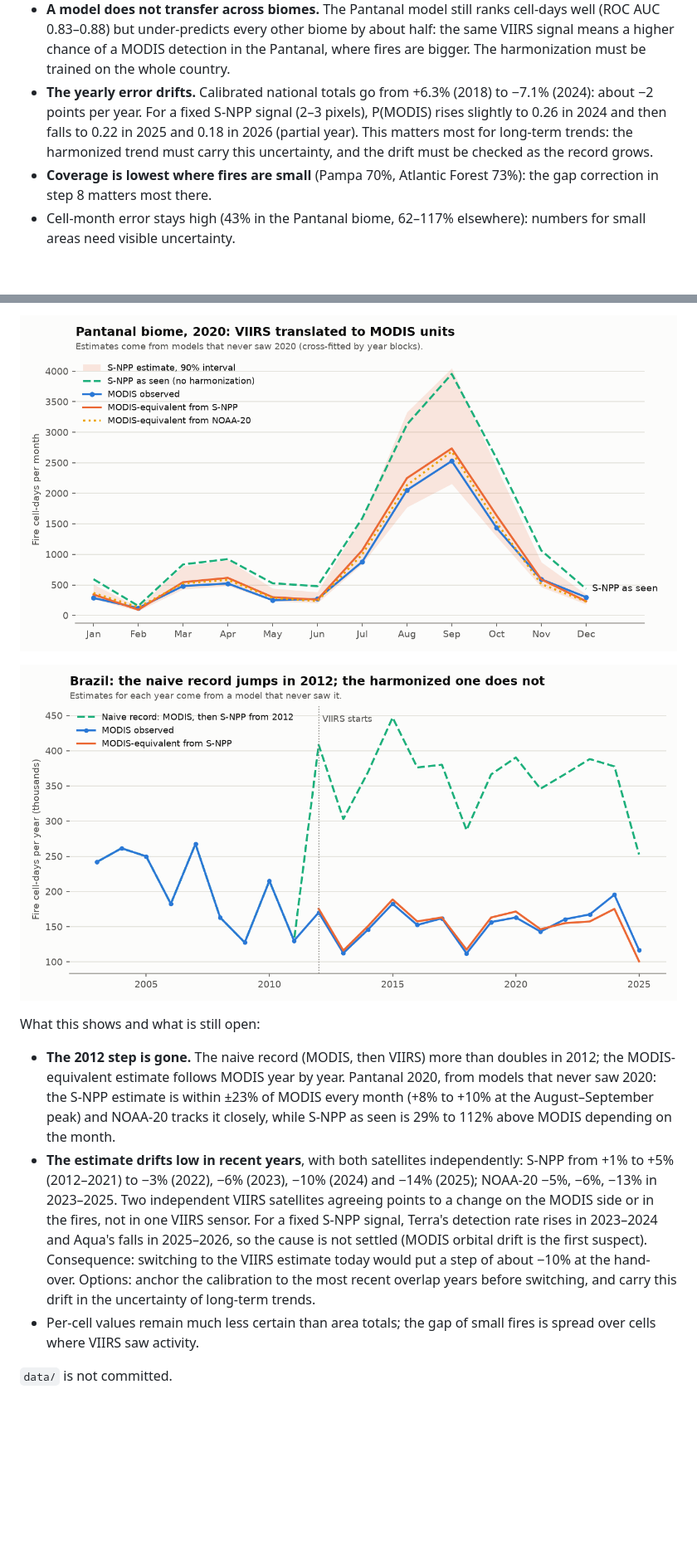
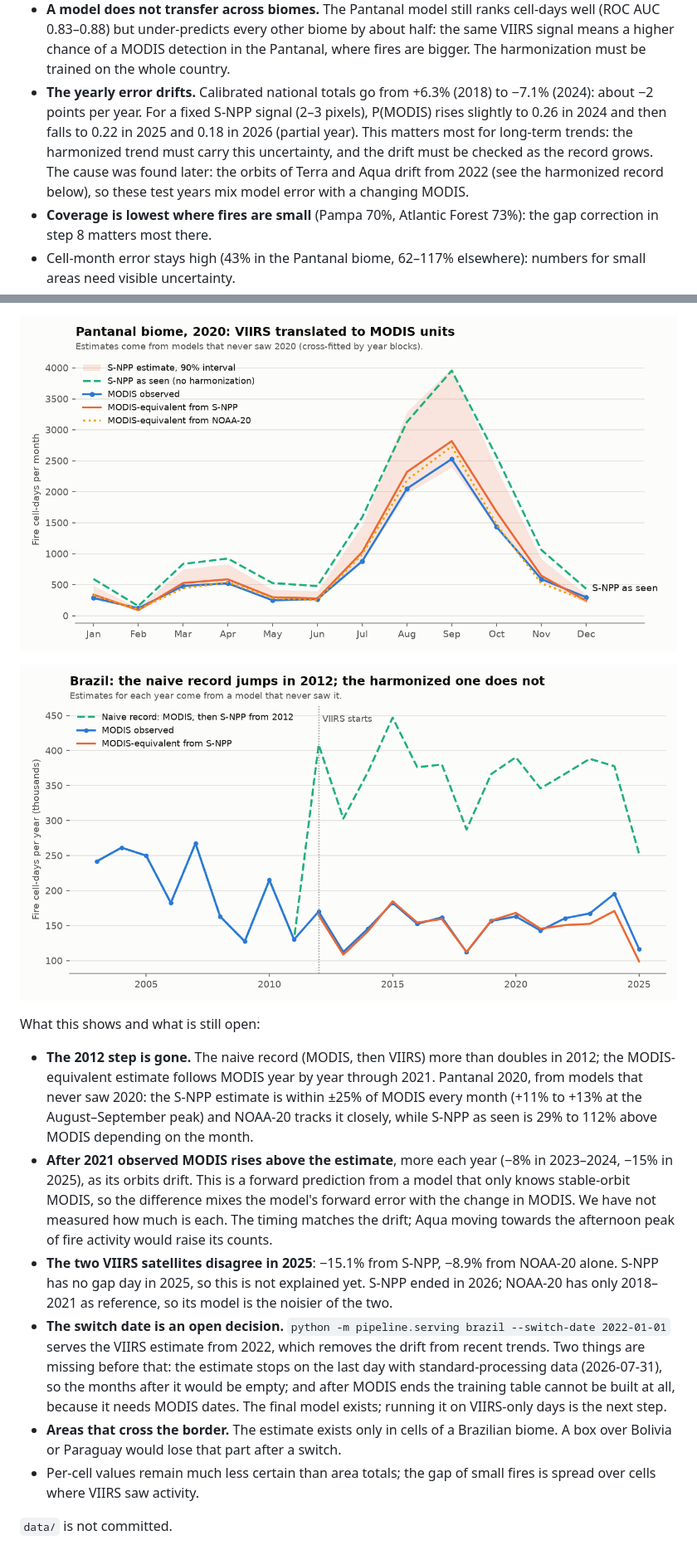
Before and after one commit to EdilbertoC/Space-Monkeys, a Markdown page: README.md, 2 parts joined by grey strips. Shown at 83% size. Rendered like a GitHub page; pictures changed too: docs/figures/brazil_annual.png, docs/figures/pantanal_2020.png; blank space fills up the shorter version.

```diff
--- a/README.md
+++ b/README.md
@@ -295,7 +295,7 @@ What this shows:
 - **Calibration fixes the national model.** Uncalibrated, it under-predicted by 8.7%, on its own training years too (−5.2%; −8.1% on the held-out year), so it was a flaw of the weighted model, not a change in MODIS. Calibrated on the held-out year 2017: −0.5% bias, 6.9% monthly error for Brazil, 7–8% in the Amazon, Cerrado and Atlantic Forest.
 - **Still weaker in Caatinga and Pampa** (−11% and −13%, 14–20% monthly error), and the single national calibration now over-predicts the Pantanal biome (+6.3%). Next step: calibrate per biome, on several held-out years instead of one.
 - **A model does not transfer across biomes.** The Pantanal model still ranks cell-days well (ROC AUC 0.83–0.88) but under-predicts every other biome by about half: the same VIIRS signal means a higher chance of a MODIS detection in the Pantanal, where fires are bigger. The harmonization must be trained on the whole country.
-- **The yearly error drifts.** Calibrated national totals go from +6.3% (2018) to −7.1% (2024): about −2 points per year. For a fixed S-NPP signal (2–3 pixels), P(MODIS) rises slightly to 0.26 in 2024 and then falls to 0.22 in 2025 and 0.18 in 2026 (partial year). This matters most for long-term trends: the harmonized trend must carry this uncertainty, and the drift must be checked as the record grows.
+- **The yearly error drifts.** Calibrated national totals go from +6.3% (2018) to −7.1% (2024): about −2 points per year. For a fixed S-NPP signal (2–3 pixels), P(MODIS) rises slightly to 0.26 in 2024 and then falls to 0.22 in 2025 and 0.18 in 2026 (partial year). This matters most for long-term trends: the harmonized trend must carry this uncertainty, and the drift must be checked as the record grows. The cause was found later: the orbits of Terra and Aqua drift from 2022 (see the harmonized record below), so these test years mix model error with a changing MODIS.
 - **Coverage is lowest where fires are small** (Pampa 70%, Atlantic Forest 73%): the gap correction in step 8 matters most there.
 - Cell-month error stays high (43% in the Pantanal biome, 62–117% elsewhere): numbers for small areas need visible uncertainty.
 ### U-Net calibration (step 7)
@@ -368,8 +386,11 @@ Out-of-fold scores (S-NPP 2012-01-20 to 2026-07-31; NOAA-20 2018-04-01 to 2026-0
 
 What this shows and what is still open:
 
-- **The 2012 step is gone.** The naive record (MODIS, then VIIRS) more than doubles in 2012; the MODIS-equivalent estimate follows MODIS year by year. Pantanal 2020, from models that never saw 2020: the S-NPP estimate is within ±23% of MODIS every month (+8% to +10% at the August–September peak) and NOAA-20 tracks it closely, while S-NPP as seen is 29% to 112% above MODIS depending on the month.
-- **The estimate drifts low in recent years**, with both satellites independently: S-NPP from +1% to +5% (2012–2021) to −3% (2022), −6% (2023), −10% (2024) and −14% (2025); NOAA-20 −5%, −6%, −13% in 2023–2025. Two independent VIIRS satellites agreeing points to a change on the MODIS side or in the fires, not in one VIIRS sensor. For a fixed S-NPP signal, Terra's detection rate rises in 2023–2024 and Aqua's falls in 2025–2026, so the cause is not settled (MODIS orbital drift is the first suspect). Consequence: switching to the VIIRS estimate today would put a step of about −10% at the hand-over. Options: anchor the calibration to the most recent overlap years before switching, and carry this drift in the uncertainty of long-term trends.
+- **The 2012 step is gone.** The naive record (MODIS, then VIIRS) more than doubles in 2012; the MODIS-equivalent estimate follows MODIS year by year through 2021. Pantanal 2020, from models that never saw 2020: the S-NPP estimate is within ±25% of MODIS every month (+11% to +13% at the August–September peak) and NOAA-20 tracks it closely, while S-NPP as seen is 29% to 112% above MODIS depending on the month.
+- **After 2021 observed MODIS rises above the estimate**, more each year (−8% in 2023–2024, −15% in 2025), as its orbits drift. This is a forward prediction from a model that only knows stable-orbit MODIS, so the difference mixes the model's forward error with the change in MODIS. We have not measured how much is each. The timing matches the drift; Aqua moving towards the afternoon peak of fire activity would raise its counts.
+- **The two VIIRS satellites disagree in 2025**: −15.1% from S-NPP, −8.9% from NOAA-20 alone. S-NPP has no gap day in 2025, so this is not explained yet. S-NPP ended in 2026; NOAA-20 has only 2018–2021 as reference, so its model is the noisier of the two.
+- **The switch date is an open decision.** `python -m pipeline.serving brazil --switch-date 2022-01-01` serves the VIIRS estimate from 2022, which removes the drift from recent trends. Two things are missing before that: the estimate stops on the last day with standard-processing data (2026-07-31), so the months after it would be empty; and after MODIS ends the training table cannot be built at all, because it needs MODIS dates. The final model exists; running it on VIIRS-only days is the next step.
+- **Areas that cross the border.** The estimate exists only in cells of a Brazilian biome. A box over Bolivia or Paraguay would lose that part after a switch.
 - Per-cell values remain much less certain than area totals; the gap of small fires is spread over cells where VIIRS saw activity.
 
 `data/` is not committed.
```
Also changed, not shown: other parts of README.md (+33 -15 lines), 9 other files.
